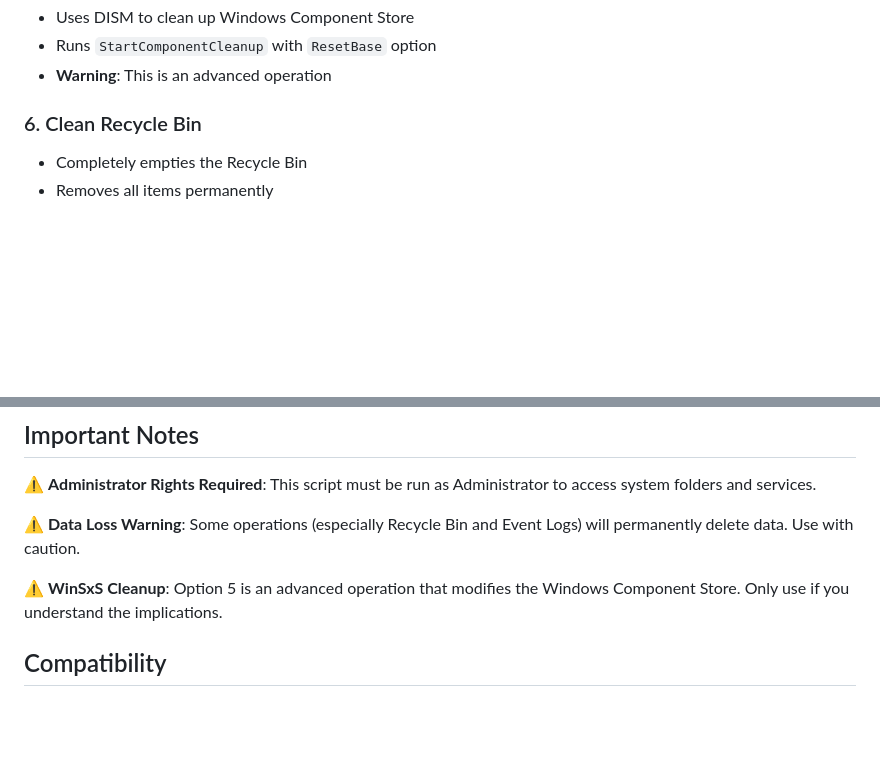
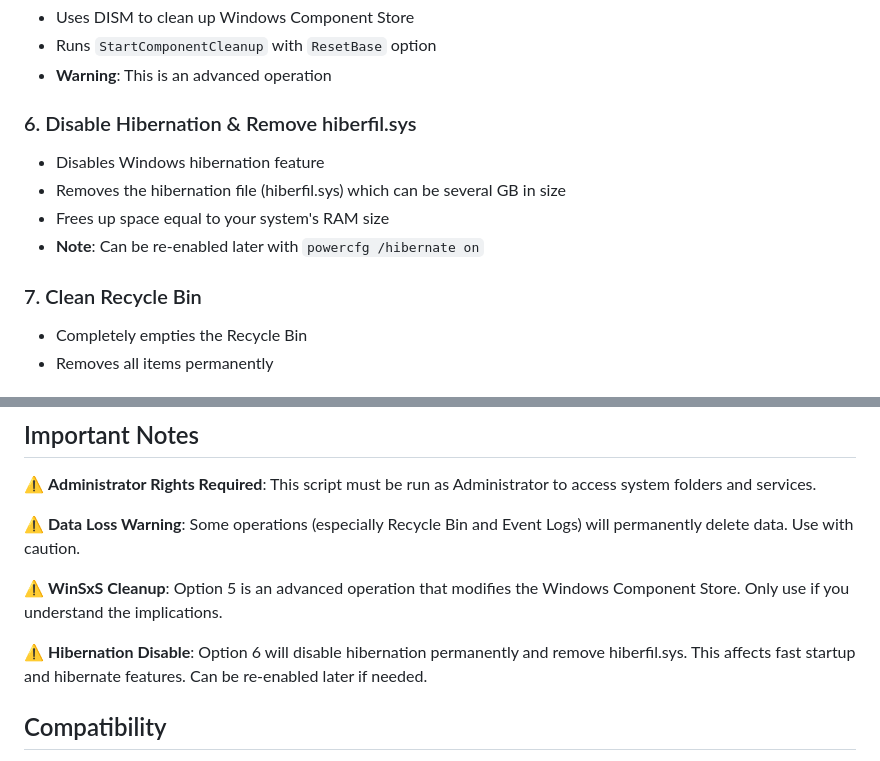
Before and after one commit to 6a6ak/SafeClean_WinX_PS1, a Markdown page: README.md, 2 parts joined by grey strips. Drawn GitHub-style; blank space fills up the shorter version.

Commit message:
Update README to clarify Disable Hibernation feature and its effects

```diff
--- a/README.md
+++ b/README.md
@@ -82,7 +82,13 @@ Simply enter the number corresponding to the cleanup operation you want to perfo
 - Runs `StartComponentCleanup` with `ResetBase` option
 - **Warning**: This is an advanced operation
 
-### 6. Clean Recycle Bin
+### 6. Disable Hibernation & Remove hiberfil.sys
+- Disables Windows hibernation feature
+- Removes the hibernation file (hiberfil.sys) which can be several GB in size
+- Frees up space equal to your system's RAM size
+- **Note**: Can be re-enabled later with `powercfg /hibernate on`
+
+### 7. Clean Recycle Bin
 - Completely empties the Recycle Bin
 - Removes all items permanently
 
@@ -100,6 +106,8 @@ Simply enter the number corresponding to the cleanup operation you want to perfo
 ⚠️ **Data Loss Warning**: Some operations (especially Recycle Bin and Event Logs) will permanently delete data. Use with caution.
 
 ⚠️ **WinSxS Cleanup**: Option 5 is an advanced operation that modifies the Windows Component Store. Only use if you understand the implications.
+
+⚠️ **Hibernation Disable**: Option 6 will disable hibernation permanently and remove hiberfil.sys. This affects fast startup and hibernate features. Can be re-enabled later if needed.
 
 ## Compatibility
 
```
